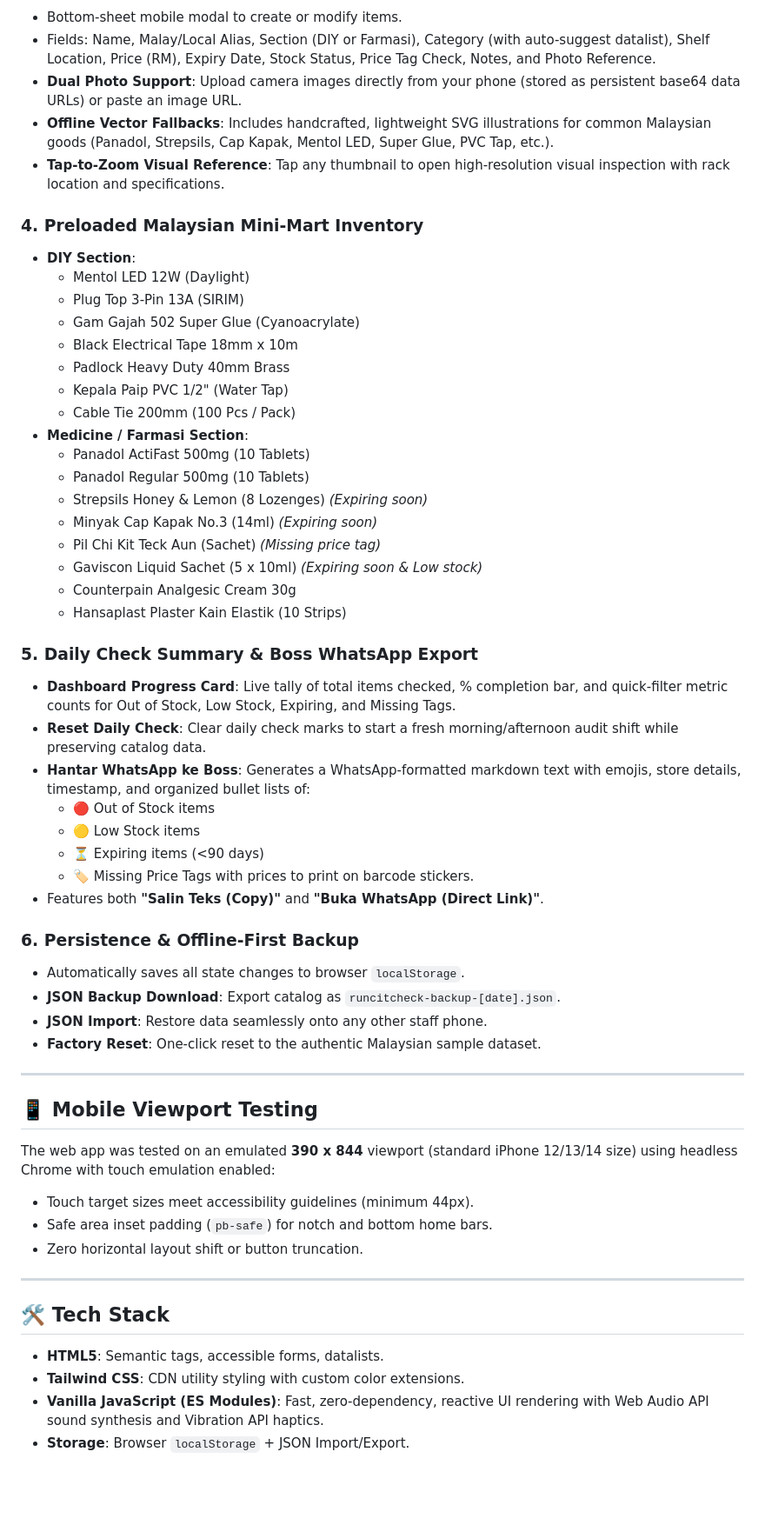
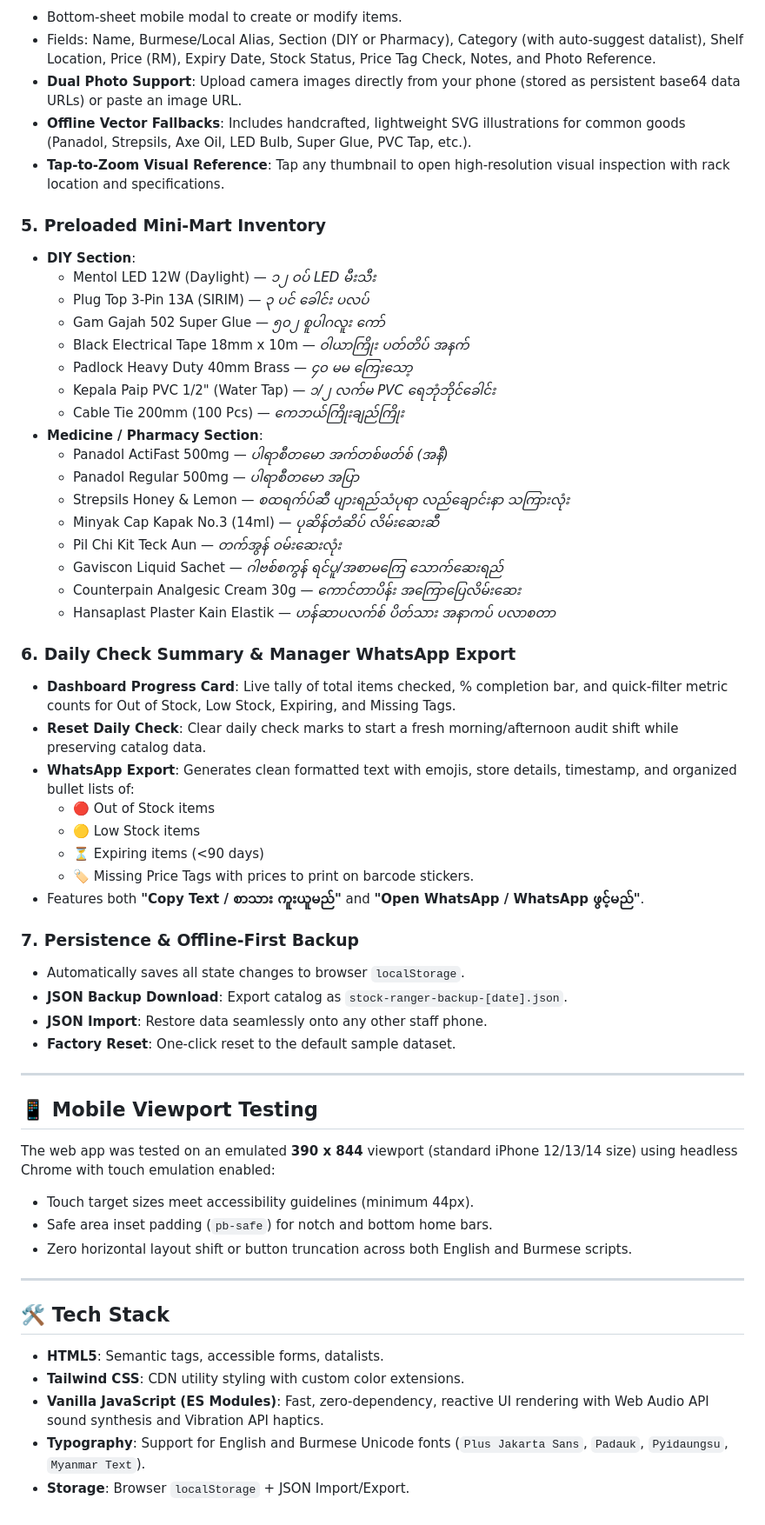
Before and after one commit to PyaeSoneAungSan/stock-checker, a Markdown page: README.md, the part around one of its changes. Shown at 87% size. GitHub-like rendering; blank space fills up the shorter version.

```diff
--- a/README.md
+++ b/README.md
@@ -46,43 +53,43 @@ A clean, fast, mobile-first Web App built with **HTML5**, **Tailwind CSS**, and
 - Bottom-sheet mobile modal to create or modify items.
-- Fields: Name, Malay/Local Alias, Section (DIY or Farmasi), Category (with auto-suggest datalist), Shelf Location, Price (RM), Expiry Date, Stock Status, Price Tag Check, Notes, and Photo Reference.
+- Fields: Name, Burmese/Local Alias, Section (DIY or Pharmacy), Category (with auto-suggest datalist), Shelf Location, Price (RM), Expiry Date, Stock Status, Price Tag Check, Notes, and Photo Reference.
 - **Dual Photo Support**: Upload camera images directly from your phone (stored as persistent base64 data URLs) or paste an image URL.
-- **Offline Vector Fallbacks**: Includes handcrafted, lightweight SVG illustrations for common Malaysian goods (Panadol, Strepsils, Cap Kapak, Mentol LED, Super Glue, PVC Tap, etc.).
+- **Offline Vector Fallbacks**: Includes handcrafted, lightweight SVG illustrations for common goods (Panadol, Strepsils, Axe Oil, LED Bulb, Super Glue, PVC Tap, etc.).
 - **Tap-to-Zoom Visual Reference**: Tap any thumbnail to open high-resolution visual inspection with rack location and specifications.
 
-### 4. Preloaded Malaysian Mini-Mart Inventory
+### 5. Preloaded Mini-Mart Inventory
 - **DIY Section**:
-  - Mentol LED 12W (Daylight)
-  - Plug Top 3-Pin 13A (SIRIM)
-  - Gam Gajah 502 Super Glue (Cyanoacrylate)
-  - Black Electrical Tape 18mm x 10m
-  - Padlock Heavy Duty 40mm Brass
-  - Kepala Paip PVC 1/2" (Water Tap)
-  - Cable Tie 200mm (100 Pcs / Pack)
-- **Medicine / Farmasi Section**:
-  - Panadol ActiFast 500mg (10 Tablets)
-  - Panadol Regular 500mg (10 Tablets)
-  - Strepsils Honey & Lemon (8 Lozenges) *(Expiring soon)*
-  - Minyak Cap Kapak No.3 (14ml) *(Expiring soon)*
-  - Pil Chi Kit Teck Aun (Sachet) *(Missing price tag)*
-  - Gaviscon Liquid Sachet (5 x 10ml) *(Expiring soon & Low stock)*
-  - Counterpain Analgesic Cream 30g
-  - Hansaplast Plaster Kain Elastik (10 Strips)
+  - Mentol LED 12W (Daylight) — *၁၂ ဝပ် LED မီးသီး*
+  - Plug Top 3-Pin 13A (SIRIM) — *၃ ပင် ခေါင်း ပလပ်*
+  - Gam Gajah 502 Super Glue — *၅၀၂ စူပါဂလူး ကော်*
+  - Black Electrical Tape 18mm x 10m — *ဝါယာကြိုး ပတ်တိပ် အနက်*
+  - Padlock Heavy Duty 40mm Brass — *၄၀ မမ ကြေးသော့*
+  - Kepala Paip PVC 1/2" (Water Tap) — *၁/၂ လက်မ PVC ရေဘုံဘိုင်ခေါင်း*
+  - Cable Tie 200mm (100 Pcs) — *ကေဘယ်ကြိုးချည်ကြိုး*
+- **Medicine / Pharmacy Section**:
+  - Panadol ActiFast 500mg — *ပါရာစီတမော အက်တစ်ဖတ်စ် (အနီ)*
+  - Panadol Regular 500mg — *ပါရာစီတမော အပြာ*
+  - Strepsils Honey & Lemon — *စထရက်ပ်ဆီ ပျားရည်သံပုရာ လည်ချောင်းနာ သကြားလုံး*
+  - Minyak Cap Kapak No.3 (14ml) — *ပုဆိန်တံဆိပ် လိမ်းဆေးဆီ*
+  - Pil Chi Kit Teck Aun — *တက်အွန် ဝမ်းဆေးလုံး*
+  - Gaviscon Liquid Sachet — *ဂါဗစ်စကွန် ရင်ပူ/အစာမကြေ သောက်ဆေးရည်*
+  - Counterpain Analgesic Cream 30g — *ကောင်တာပိန်း အကြောပြေလိမ်းဆေး*
+  - Hansaplast Plaster Kain Elastik — *ဟန်ဆာပလက်စ် ပိတ်သား အနာကပ် ပလာစတာ*
 
-### 5. Daily Check Summary & Boss WhatsApp Export
+### 6. Daily Check Summary & Manager WhatsApp Export
 - **Dashboard Progress Card**: Live tally of total items checked, % completion bar, and quick-filter metric counts for Out of Stock, Low Stock, Expiring, and Missing Tags.
 - **Reset Daily Check**: Clear daily check marks to start a fresh morning/afternoon audit shift while preserving catalog data.
-- **Hantar WhatsApp ke Boss**: Generates a WhatsApp-formatted markdown text with emojis, store details, timestamp, and organized bullet lists of:
+- **WhatsApp Export**: Generates clean formatted text with emojis, store details, timestamp, and organized bullet lists of:
   - 🔴 Out of Stock items
   - 🟡 Low Stock items
   - ⏳ Expiring items (<90 days)
   - 🏷️ Missing Price Tags with prices to print on barcode stickers.
-- Features both **"Salin Teks (Copy)"** and **"Buka WhatsApp (Direct Link)"**.
+- Features both **"Copy Text / စာသား ကူးယူမည်"** and **"Open WhatsApp / WhatsApp ဖွင့်မည်"**.
 
-### 6. Persistence & Offline-First Backup
+### 7. Persistence & Offline-First Backup
 - Automatically saves all state changes to browser `localStorage`.
-- **JSON Backup Download**: Export catalog as `runcitcheck-backup-[date].json`.
+- **JSON Backup Download**: Export catalog as `stock-ranger-backup-[date].json`.
 - **JSON Import**: Restore data seamlessly onto any other staff phone.
-- **Factory Reset**: One-click reset to the authentic Malaysian sample dataset.
+- **Factory Reset**: One-click reset to the default sample dataset.
 
 ---
 
@@ -91,7 +98,7 @@ A clean, fast, mobile-first Web App built with **HTML5**, **Tailwind CSS**, and
 The web app was tested on an emulated **390 x 844** viewport (standard iPhone 12/13/14 size) using headless Chrome with touch emulation enabled:
 - Touch target sizes meet accessibility guidelines (minimum 44px).
 - Safe area inset padding (`pb-safe`) for notch and bottom home bars.
-- Zero horizontal layout shift or button truncation.
+- Zero horizontal layout shift or button truncation across both English and Burmese scripts.
 
 ---
 
@@ -99,4 +106,5 @@ The web app was tested on an emulated **390 x 844** viewport (standard iPhone 12
 - **HTML5**: Semantic tags, accessible forms, datalists.
 - **Tailwind CSS**: CDN utility styling with custom color extensions.
 - **Vanilla JavaScript (ES Modules)**: Fast, zero-dependency, reactive UI rendering with Web Audio API sound synthesis and Vibration API haptics.
+- **Typography**: Support for English and Burmese Unicode fonts (`Plus Jakarta Sans`, `Padauk`, `Pyidaungsu`, `Myanmar Text`).
 - **Storage**: Browser `localStorage` + JSON Import/Export.
```
Also changed, not shown: other parts of README.md (+24 -17 lines), mobile_burmese_add.png (added), mobile_burmese_home.png (added), mobile_burmese_report.png (added), mobile_burmese_search.png (added), mobile_en_home.png (added), 6 other files.
